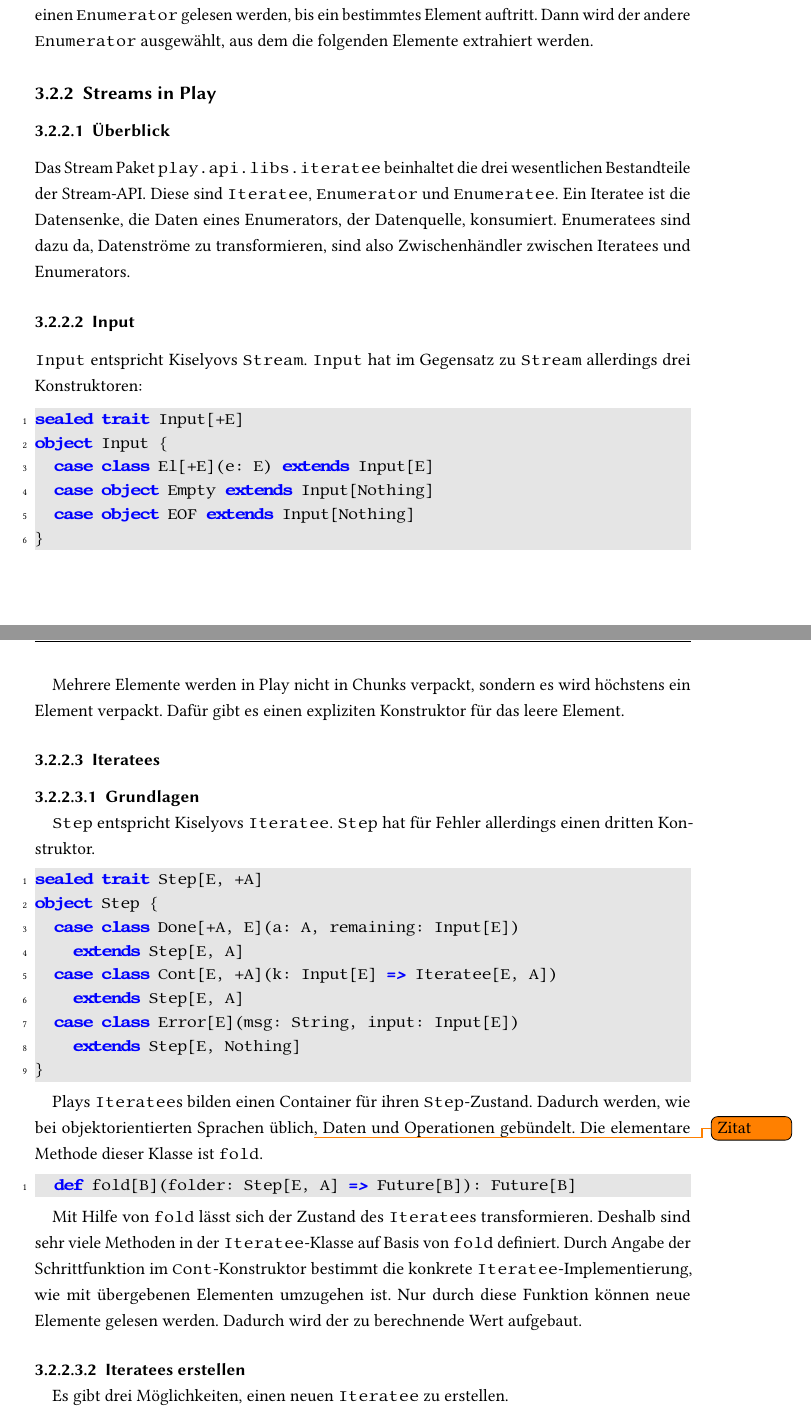
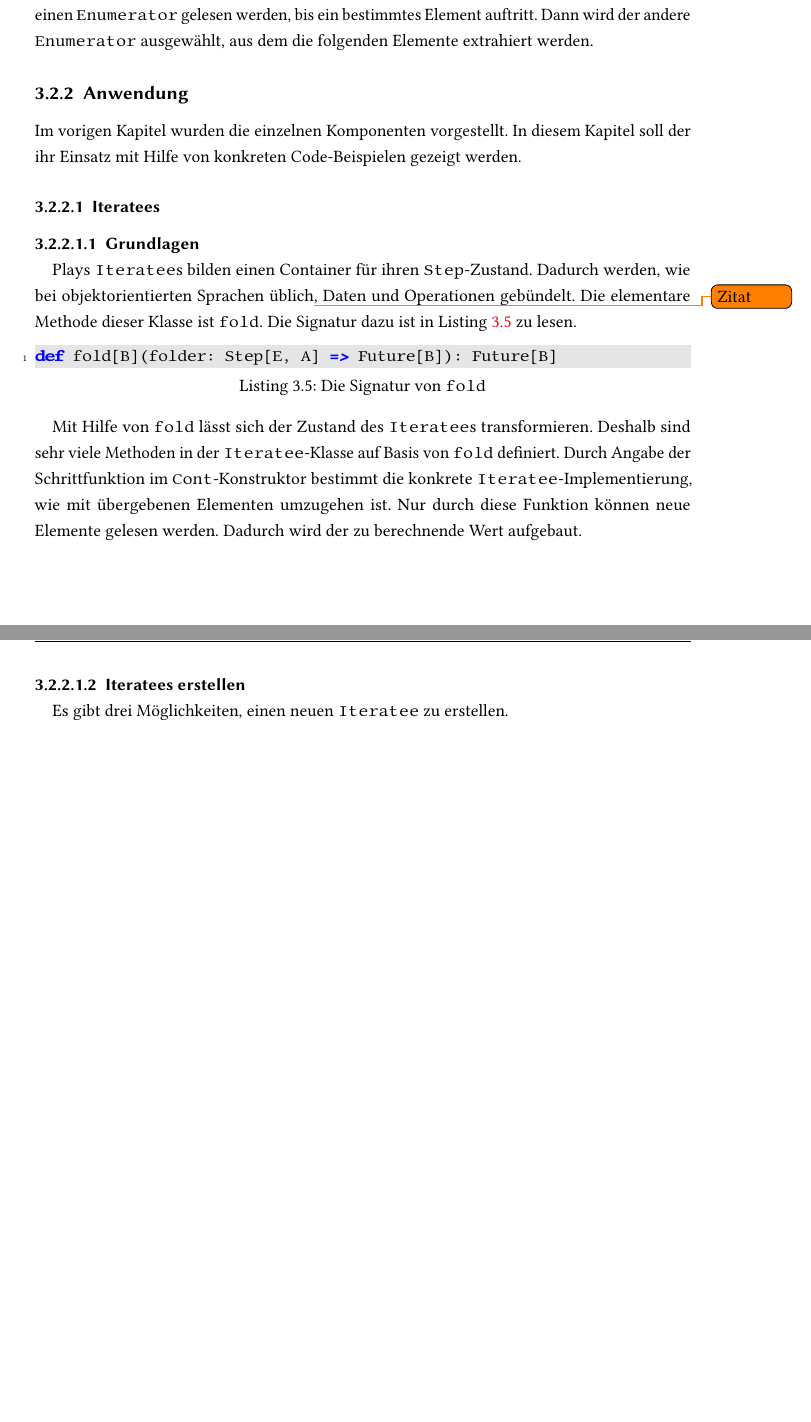
Before and after one commit to tilltheis/bachelor-thesis, a LaTeX thesis (thesis/thesis.tex): two parts of pages 15 and 16 of 24 before the commit and two parts of pages 14 and 15 of 22 after it, joined at a grey line, cut so that both start at the same text, the shorter picture padded with empty space. Compiled offline with pdfLaTeX; an older LaTeX class or package is replaced by its successor.

Commit message:
anwendung ueberarbeitet

```diff
--- a/thesis/thesis.tex
+++ b/thesis/thesis.tex
@@ -507,42 +507,11 @@ Dann wird der andere \lstinline|Enumerator| ausgewählt, aus dem die folgenden E
 % subsection design (end)
 
 
-% subsection streams_nach_kiselyov (end)
+\subsection{Anwendung} % (fold)
+\label{sub:anwendung}
 
-
-\subsection{Streams in Play} % (fold)
-\label{sub:streams_in_play}
-
-
-\subsubsection{Überblick} % (fold)
-\label{sssec:streams_ueberblick}
-
-Das Stream Paket \lstinline|play.api.libs.iteratee| beinhaltet die drei wesentlichen Bestandteile der Stream-API.
-Diese sind \lstinline|Iteratee|, \lstinline|Enumerator| und \lstinline|Enumeratee|.
-Ein Iteratee ist die Datensenke, die Daten eines Enumerators, der Datenquelle, konsumiert.
-Enumeratees sind dazu da, Datenströme zu transformieren, sind also Zwischenhändler zwischen Iteratees und Enumerators.
-
-% subsubsection streams_ueberblick
-
-
-\subsubsection{Input} % (fold)
-\label{ssub:input}
-
-\lstinline|Input| entspricht Kiselyovs \lstinline|Stream|.
-\lstinline|Input| hat im Gegensatz zu \lstinline|Stream| allerdings drei Konstruktoren:
-\begin{lstlisting}
-sealed trait Input[+E]
-object Input {
-  case class El[+E](e: E) extends Input[E]
-  case object Empty extends Input[Nothing]
-  case object EOF extends Input[Nothing]
-}
-\end{lstlisting}
-
-Mehrere Elemente werden in Play nicht in Chunks verpackt, sondern es wird höchstens ein Element verpackt.
-Dafür gibt es einen expliziten Konstruktor für das leere Element.
-
-% subsubsection input (end)
+Im vorigen Kapitel wurden die einzelnen Komponenten vorgestellt.
+In diesem Kapitel soll der ihr Einsatz mit Hilfe von konkreten Code-Beispielen gezeigt werden.
 
 
 \subsubsection{Iteratees} % (fold)
@@ -551,25 +520,12 @@ Dafür gibt es einen expliziten Konstruktor für das leere Element.
 \paragraph{Grundlagen} % (fold)
 \label{par:grundlagen}\mbox{} % force new line
 
-\lstinline|Step| entspricht Kiselyovs \lstinline|Iteratee|.
-\lstinline|Step| hat für Fehler allerdings einen dritten Konstruktor.
-\begin{lstlisting}
-sealed trait Step[E, +A]
-object Step {
-  case class Done[+A, E](a: A, remaining: Input[E])
-    extends Step[E, A]
-  case class Cont[E, +A](k: Input[E] => Iteratee[E, A])
-    extends Step[E, A]
-  case class Error[E](msg: String, input: Input[E])
-    extends Step[E, Nothing]
-}
-\end{lstlisting}
-
 Plays \lstinline|Iteratee|s bilden einen Container für ihren \lstinline|Step|-Zustand.
 Dadurch werden, wie bei objektorientierten Sprachen üblich\todo{Zitat}, Daten und Operationen gebündelt.
 Die elementare Methode dieser Klasse ist \lstinline|fold|.
-\begin{lstlisting}
-  def fold[B](folder: Step[E, A] => Future[B]): Future[B]
+Die Signatur dazu ist in Listing~\ref{lst:fold_signatur} zu lesen.
+\begin{lstlisting}[caption=Die Signatur von \lstinline|fold|, label=lst:fold_signatur]
+def fold[B](folder: Step[E, A] => Future[B]): Future[B]
 \end{lstlisting}
 
 Mit Hilfe von \lstinline|fold| lässt sich der Zustand des \lstinline|Iteratee|s transformieren.
```
Also changed, not shown: thesis/thesis.tex (35 more changed lines).
